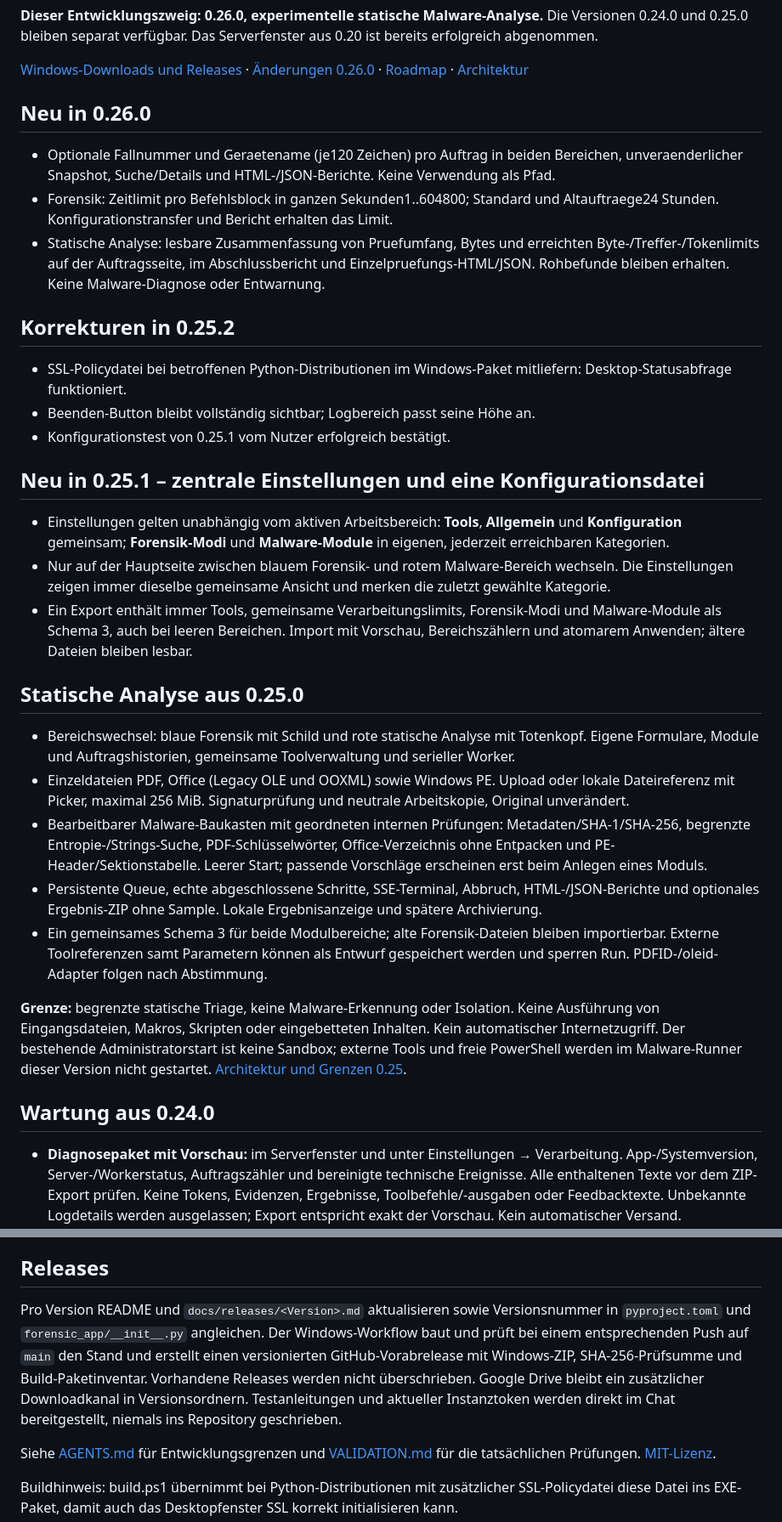
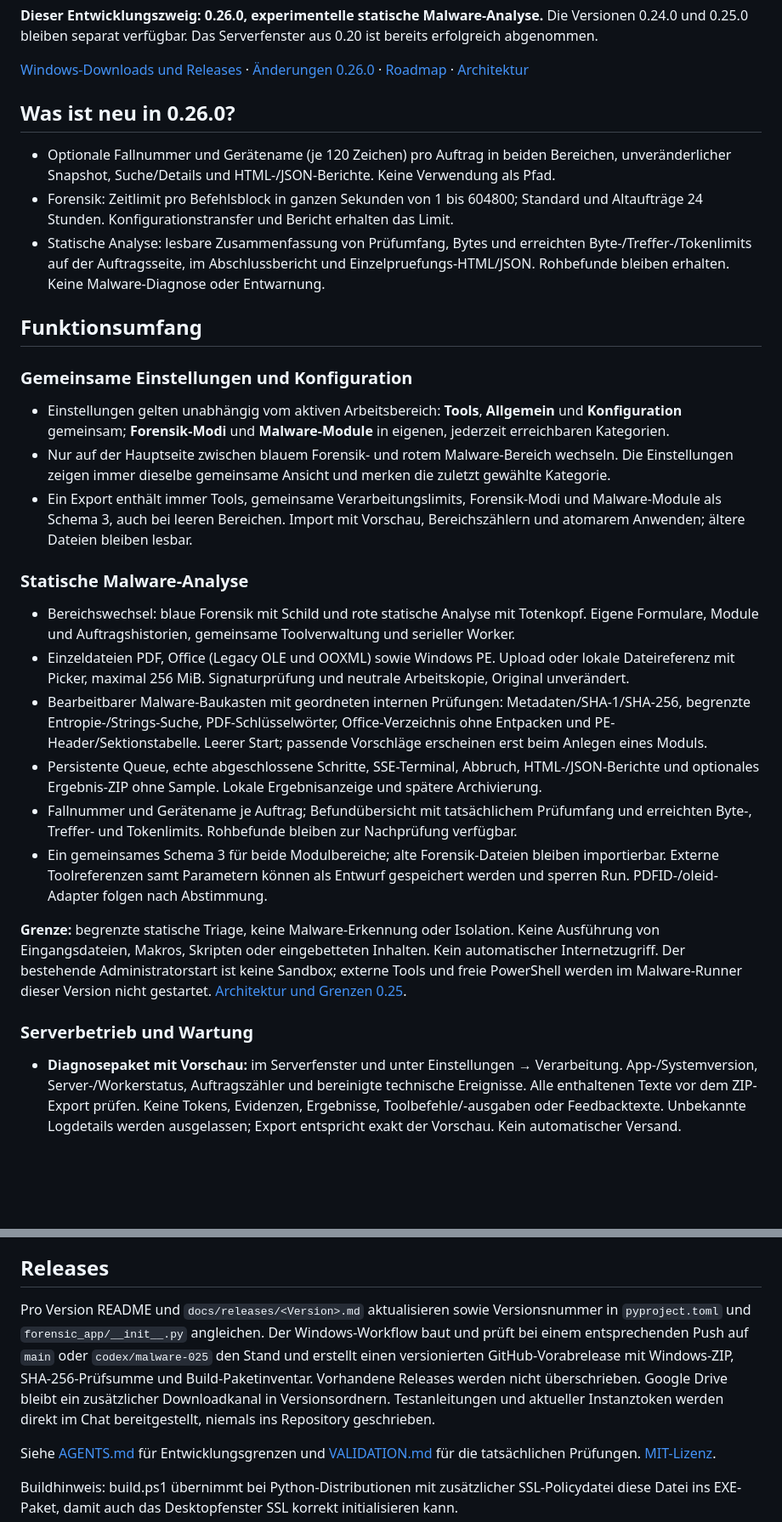
Before and after one commit to D3vasd4t0r/Post-Processing-Magic, a Markdown page: README.md, 2 parts joined by grey strips. Shown at 85% size. GitHub-like rendering; blank space fills up the shorter version.

Commit message:
Document current release highlights and organize full feature inventory

```diff
--- a/README.md
+++ b/README.md
@@ -6,35 +6,32 @@ KI-gestütztes Entwicklungsprojekt für die lokale Nachbearbeitung von DFIR-Evid
 
 [Windows-Downloads und Releases](https://github.com/D3vasd4t0r/Post-Processing-Magic/releases) · [Änderungen 0.26.0](docs/releases/0.26.0.md) · [Roadmap](docs/ROADMAP.md) · [Architektur](docs/ARCHITECTURE.md)
 
-## Neu in 0.26.0
+## Was ist neu in 0.26.0?
 
-- Optionale Fallnummer und Geraetename (je120 Zeichen) pro Auftrag in beiden Bereichen, unveraenderlicher Snapshot, Suche/Details und HTML-/JSON-Berichte. Keine Verwendung als Pfad.
-- Forensik: Zeitlimit pro Befehlsblock in ganzen Sekunden1..604800; Standard und Altauftraege24 Stunden. Konfigurationstransfer und Bericht erhalten das Limit.
-- Statische Analyse: lesbare Zusammenfassung von Pruefumfang, Bytes und erreichten Byte-/Treffer-/Tokenlimits auf der Auftragsseite, im Abschlussbericht und Einzelpruefungs-HTML/JSON. Rohbefunde bleiben erhalten. Keine Malware-Diagnose oder Entwarnung.
+- Optionale Fallnummer und Gerätename (je 120 Zeichen) pro Auftrag in beiden Bereichen, unveränderlicher Snapshot, Suche/Details und HTML-/JSON-Berichte. Keine Verwendung als Pfad.
+- Forensik: Zeitlimit pro Befehlsblock in ganzen Sekunden von 1 bis 604800; Standard und Altaufträge 24 Stunden. Konfigurationstransfer und Bericht erhalten das Limit.
+- Statische Analyse: lesbare Zusammenfassung von Prüfumfang, Bytes und erreichten Byte-/Treffer-/Tokenlimits auf der Auftragsseite, im Abschlussbericht und Einzelpruefungs-HTML/JSON. Rohbefunde bleiben erhalten. Keine Malware-Diagnose oder Entwarnung.
 
-## Korrekturen in 0.25.2
+## Funktionsumfang
 
-- SSL-Policydatei bei betroffenen Python-Distributionen im Windows-Paket mitliefern: Desktop-Statusabfrage funktioniert.
-- Beenden-Button bleibt vollständig sichtbar; Logbereich passt seine Höhe an.
-- Konfigurationstest von 0.25.1 vom Nutzer erfolgreich bestätigt.
-
-## Neu in 0.25.1 – zentrale Einstellungen und eine Konfigurationsdatei
+### Gemeinsame Einstellungen und Konfiguration
 
 - Einstellungen gelten unabhängig vom aktiven Arbeitsbereich: **Tools**, **Allgemein** und **Konfiguration** gemeinsam; **Forensik-Modi** und **Malware-Module** in eigenen, jederzeit erreichbaren Kategorien.
 - Nur auf der Hauptseite zwischen blauem Forensik- und rotem Malware-Bereich wechseln. Die Einstellungen zeigen immer dieselbe gemeinsame Ansicht und merken die zuletzt gewählte Kategorie.
 - Ein Export enthält immer Tools, gemeinsame Verarbeitungslimits, Forensik-Modi und Malware-Module als Schema 3, auch bei leeren Bereichen. Import mit Vorschau, Bereichszählern und atomarem Anwenden; ältere Dateien bleiben lesbar.
 
-## Statische Analyse aus 0.25.0
+### Statische Malware-Analyse
 
 - Bereichswechsel: blaue Forensik mit Schild und rote statische Analyse mit Totenkopf. Eigene Formulare, Module und Auftragshistorien, gemeinsame Toolverwaltung und serieller Worker.
 - Einzeldateien PDF, Office (Legacy OLE und OOXML) sowie Windows PE. Upload oder lokale Dateireferenz mit Picker, maximal 256 MiB. Signaturprüfung und neutrale Arbeitskopie, Original unverändert.
 - Bearbeitbarer Malware-Baukasten mit geordneten internen Prüfungen: Metadaten/SHA-1/SHA-256, begrenzte Entropie-/Strings-Suche, PDF-Schlüsselwörter, Office-Verzeichnis ohne Entpacken und PE-Header/Sektionstabelle. Leerer Start; passende Vorschläge erscheinen erst beim Anlegen eines Moduls.
 - Persistente Queue, echte abgeschlossene Schritte, SSE-Terminal, Abbruch, HTML-/JSON-Berichte und optionales Ergebnis-ZIP ohne Sample. Lokale Ergebnisanzeige und spätere Archivierung.
+- Fallnummer und Gerätename je Auftrag; Befundübersicht mit tatsächlichem Prüfumfang und erreichten Byte-, Treffer- und Tokenlimits. Rohbefunde bleiben zur Nachprüfung verfügbar.
 - Ein gemeinsames Schema 3 für beide Modulbereiche; alte Forensik-Dateien bleiben importierbar. Externe Toolreferenzen samt Parametern können als Entwurf gespeichert werden und sperren Run. PDFID-/oleid-Adapter folgen nach Abstimmung.
 
 **Grenze:** begrenzte statische Triage, keine Malware-Erkennung oder Isolation. Keine Ausführung von Eingangsdateien, Makros, Skripten oder eingebetteten Inhalten. Kein automatischer Internetzugriff. Der bestehende Administratorstart ist keine Sandbox; externe Tools und freie PowerShell werden im Malware-Runner dieser Version nicht gestartet. [Architektur und Grenzen 0.25](docs/MALWARE_025.md).
 
-## Wartung aus 0.24.0
+### Serverbetrieb und Wartung
 
 - **Diagnosepaket mit Vorschau:** im Serverfenster und unter Einstellungen → Verarbeitung. App-/Systemversion, Server-/Workerstatus, Auftragszähler und bereinigte technische Ereignisse. Alle enthaltenen Texte vor dem ZIP-Export prüfen. Keine Tokens, Evidenzen, Ergebnisse, Toolbefehle/-ausgaben oder Feedbacktexte. Unbekannte Logdetails werden ausgelassen; Export entspricht exakt der Vorschau. Kein automatischer Versand.
 - **Lokales Feedback:** Button oben in der Web-Leiste für Bugs, Wünsche und allgemeines Feedback. Lokal speichern, letzte 100 Einträge ansehen, bis zu 1.000 Einträge als JSON exportieren. Eingegebene Texte bleiben unverändert; keine automatischen Anhänge oder Übermittlung.
@@ -94,7 +92,7 @@ Das Buildskript prüft pytest/Ruff und bündelt Python, Tcl/Tk und Weboberfläch
 
 ## Releases
 
-Pro Version README und `docs/releases/<Version>.md` aktualisieren sowie Versionsnummer in `pyproject.toml` und `forensic_app/__init__.py` angleichen. Der Windows-Workflow baut und prüft bei einem entsprechenden Push auf `main` den Stand und erstellt einen versionierten GitHub-Vorabrelease mit Windows-ZIP, SHA-256-Prüfsumme und Build-Paketinventar. Vorhandene Releases werden nicht überschrieben. Google Drive bleibt ein zusätzlicher Downloadkanal in Versionsordnern. Testanleitungen und aktueller Instanztoken werden direkt im Chat bereitgestellt, niemals ins Repository geschrieben.
+Pro Version README und `docs/releases/<Version>.md` aktualisieren sowie Versionsnummer in `pyproject.toml` und `forensic_app/__init__.py` angleichen. Der Windows-Workflow baut und prüft bei einem entsprechenden Push auf `main` oder `codex/malware-025` den Stand und erstellt einen versionierten GitHub-Vorabrelease mit Windows-ZIP, SHA-256-Prüfsumme und Build-Paketinventar. Vorhandene Releases werden nicht überschrieben. Google Drive bleibt ein zusätzlicher Downloadkanal in Versionsordnern. Testanleitungen und aktueller Instanztoken werden direkt im Chat bereitgestellt, niemals ins Repository geschrieben.
 
 Siehe [AGENTS.md](AGENTS.md) für Entwicklungsgrenzen und [VALIDATION.md](docs/VALIDATION.md) für die tatsächlichen Prüfungen. [MIT-Lizenz](LICENSE).
 
```
Also changed, not shown: other parts of README.md (+1 -0 lines).
